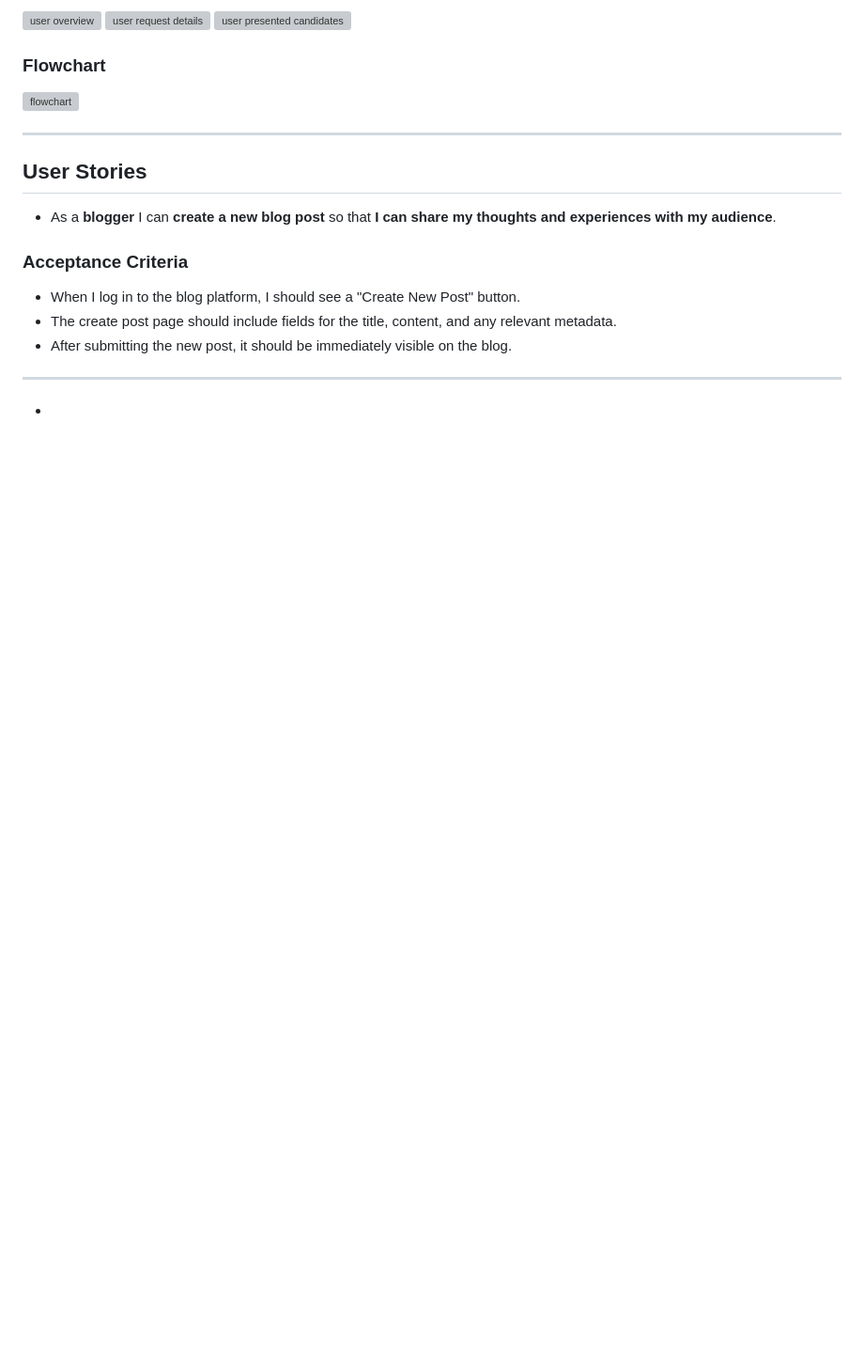
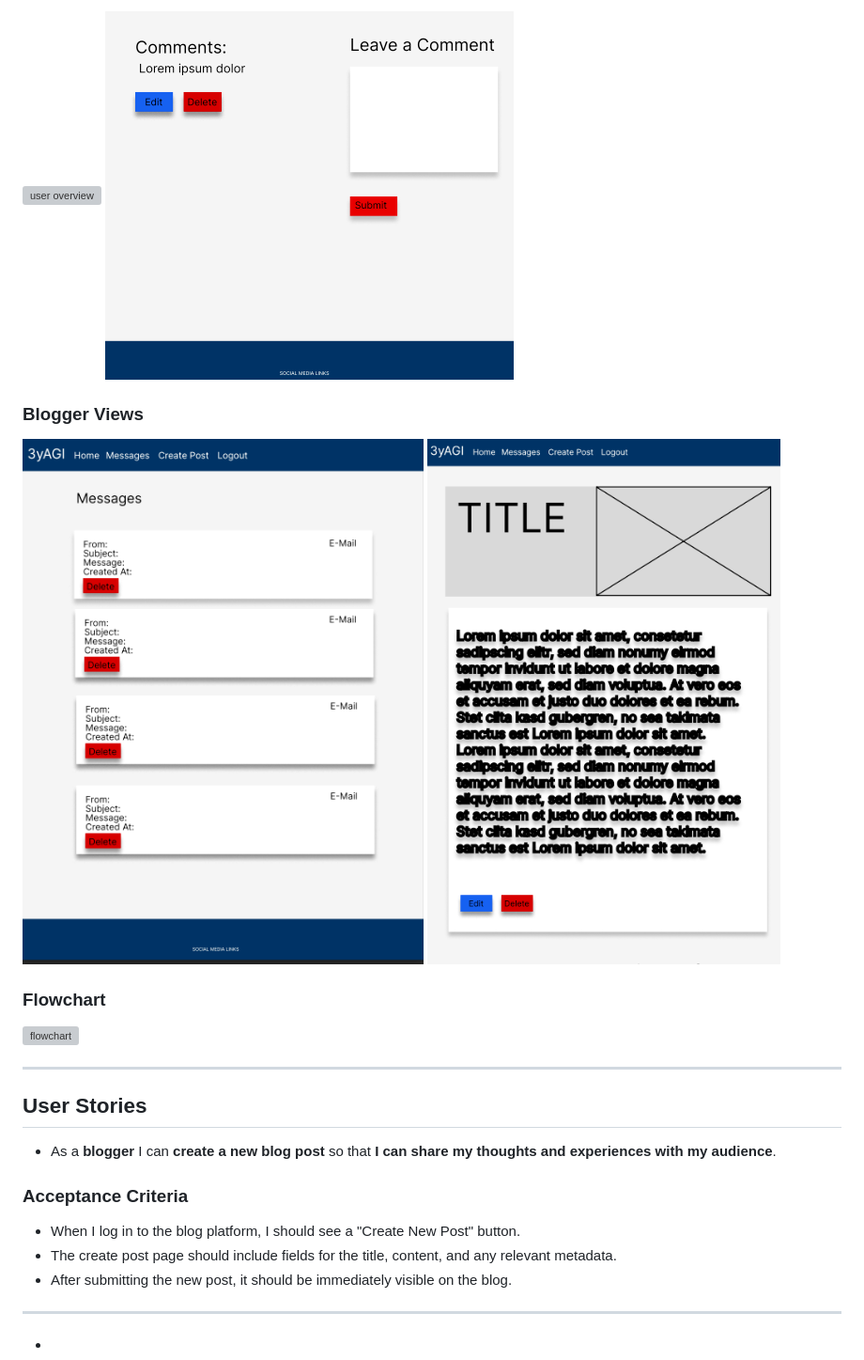
Before and after one commit to ThePyth0nKid/pp4-myblog, a Markdown page: README.md, the part around the change printed below. Shown: that part at 94% size. Rendered like a GitHub page; blank space fills up the shorter version; grey boxes are pictures that could not be loaded.

Commit message:
Link wireframes images in README.md

```diff
--- a/README.md
+++ b/README.md
@@ -123,7 +124,11 @@ Max can deepen his knowledge of AGI and actively engage in discussions about it.
 
-![user overview]()
-![user request details]()
-![user presented candidates]()
+![user overview](docs/images/contactme)
+![user request details](docs/images/leaveacomment.png)
+
+### Blogger Views
+
+![user overview](docs/images/messages.png)
+![user request details](docs/images/editpost.png)
 
 <h3 id="flowchart">Flowchart</h3>
 
```
Also changed, not shown: other parts of README.md (+6 -5 lines).
